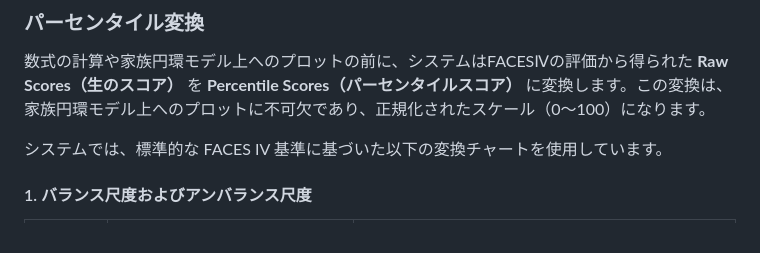
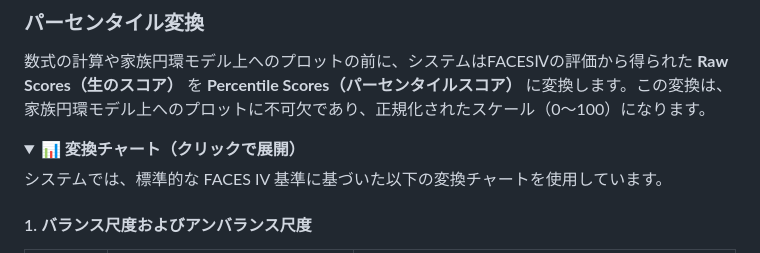
Before and after one commit to robotaichi/rfs, a Markdown page: README.ja.md, the part around one of its changes. Rendered like a GitHub page; folded sections open.

```diff
--- a/README.ja.md
+++ b/README.ja.md
@@ -257,6 +255,9 @@ source ~/.bashrc
 
 数式の計算や家族円環モデル上へのプロットの前に、システムはFACESⅣの評価から得られた **Raw Scores（生のスコア）** を **Percentile Scores（パーセンタイルスコア）** に変換します。この変換は、家族円環モデル上へのプロットに不可欠であり、正規化されたスケール（0〜100）になります。
 
+<details>
+<summary><strong>📊 変換チャート（クリックで展開）</strong></summary>
+
 システムでは、標準的な FACES IV 基準に基づいた以下の変換チャートを使用しています。
 
 #### 1. バランス尺度およびアンバランス尺度
```
Also changed, not shown: other parts of README.ja.md (+3 -3 lines), README.md (+6 -3 lines).
